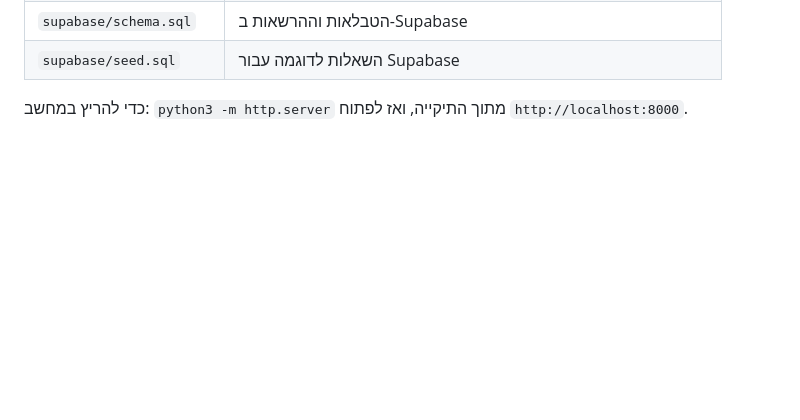
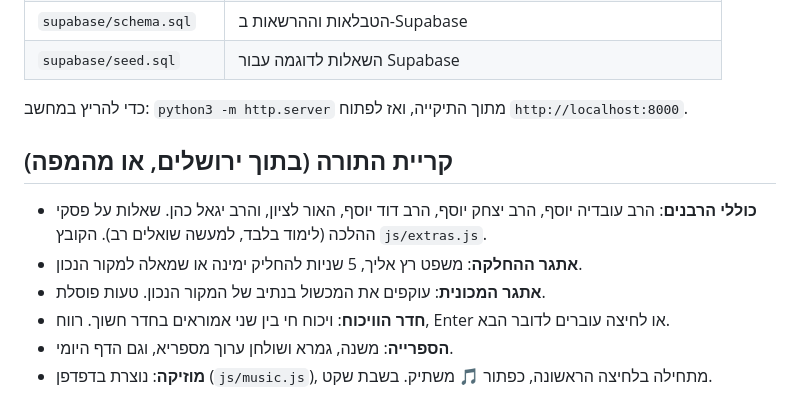
Before and after one commit to amosha1231-netizen/Teire, a Markdown page: README.md, the part around the change. Rendered like a GitHub page; blank space fills up the shorter version.

Commit message:
README: Torah town features
Co-Authored-By: Claude Opus 5.5 (1M context) <noreply@anthropic.com>
Claude-Session: https://claude.ai/code/session_01Rfra1Jfo8UokDbq9FXucBS

```diff
--- a/README.md
+++ b/README.md
@@ -71,3 +71,11 @@
 | `supabase/seed.sql` | השאלות לדוגמה עבור Supabase |
 
 כדי להריץ במחשב: `python3 -m http.server` מתוך התיקייה, ואז לפתוח `http://localhost:8000`.
+
+## קריית התורה (בתוך ירושלים, או מהמפה)
+- **כוללי הרבנים**: הרב עובדיה יוסף, הרב יצחק יוסף, הרב דוד יוסף, האור לציון, והרב יגאל כהן. שאלות על פסקי ההלכה (לימוד בלבד, למעשה שואלים רב). הקובץ `js/extras.js`.
+- **אתגר ההחלקה**: משפט רץ אליך, 5 שניות להחליק ימינה או שמאלה למקור הנכון.
+- **אתגר המכונית**: עוקפים את המכשול בנתיב של המקור הנכון. טעות פוסלת.
+- **חדר הוויכוח**: ויכוח חי בין שני אמוראים בחדר חשוך. רווח, Enter או לחיצה עוברים לדובר הבא.
+- **הספרייה**: משנה, גמרא ושולחן ערוך מספריא, וגם הדף היומי.
+- **מוזיקה**: נוצרת בדפדפן (`js/music.js`), מתחילה בלחיצה הראשונה, כפתור 🎵 משתיק. בשבת שקט.
```
